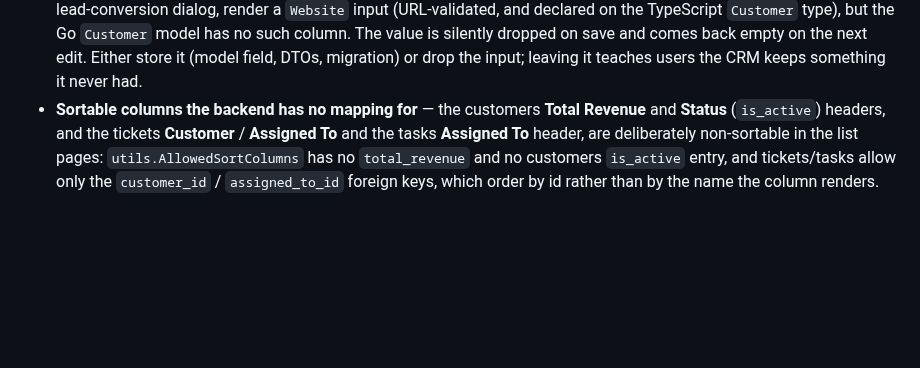
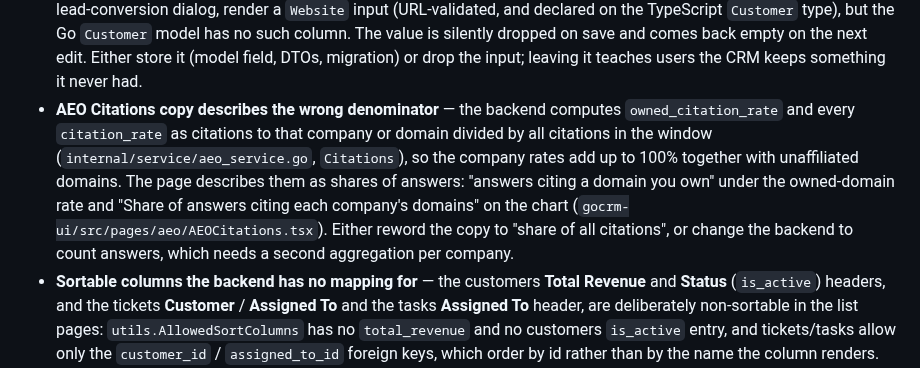
Before and after one commit to florinel-chis/GopherCRM, a Markdown page: docs/ROADMAP.md, the part around the change. Rendered like a GitHub page; blank space fills up the shorter version.

```diff
--- a/docs/ROADMAP.md
+++ b/docs/ROADMAP.md
@@ -26,6 +26,14 @@ functionality and its test coverage are tracked in [FEATURES.md](FEATURES.md).
   value is silently dropped on save and comes back empty on the next edit. Either store it (model
   field, DTOs, migration) or drop the input; leaving it teaches users the CRM keeps something it
   never had.
+- **AEO Citations copy describes the wrong denominator** — the backend computes
+  `owned_citation_rate` and every `citation_rate` as citations to that company or domain divided by
+  all citations in the window (`internal/service/aeo_service.go`, `Citations`), so the company rates
+  add up to 100% together with unaffiliated domains. The page describes them as shares of answers:
+  "answers citing a domain you own" under the owned-domain rate and "Share of answers citing each
+  company's domains" on the chart (`gocrm-ui/src/pages/aeo/AEOCitations.tsx`). Either reword the
+  copy to "share of all citations", or change the backend to count answers, which needs a second
+  aggregation per company.
 - **Sortable columns the backend has no mapping for** — the customers **Total Revenue** and
   **Status** (`is_active`) headers, and the tickets **Customer** / **Assigned To** and the tasks
   **Assigned To** header, are deliberately non-sortable in the list pages: `utils.AllowedSortColumns`
```
Also changed, not shown: docs/SCREENSHOTS.md (+3 -1 lines), docs/img/gophercrm-aeo-answers.png, docs/img/gophercrm-aeo-dashboard.png, docs/screenshots/aeo/aeo-citations.png, docs/screenshots/aeo/aeo-dashboard.png, docs/screenshots/aeo/aeo-prompt-answers.png, docs/screenshots/aeo/aeo-prompts.png, 1 other file.
